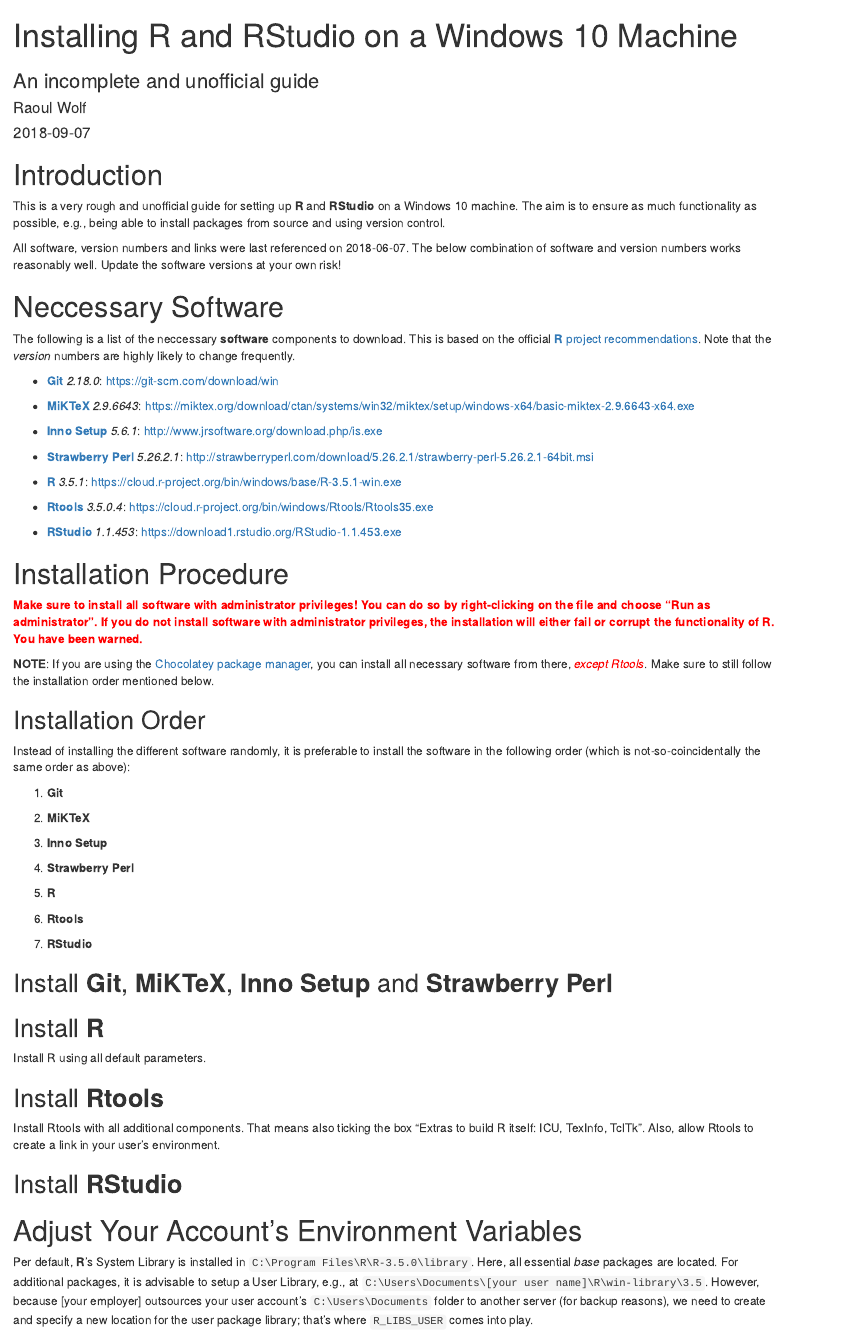
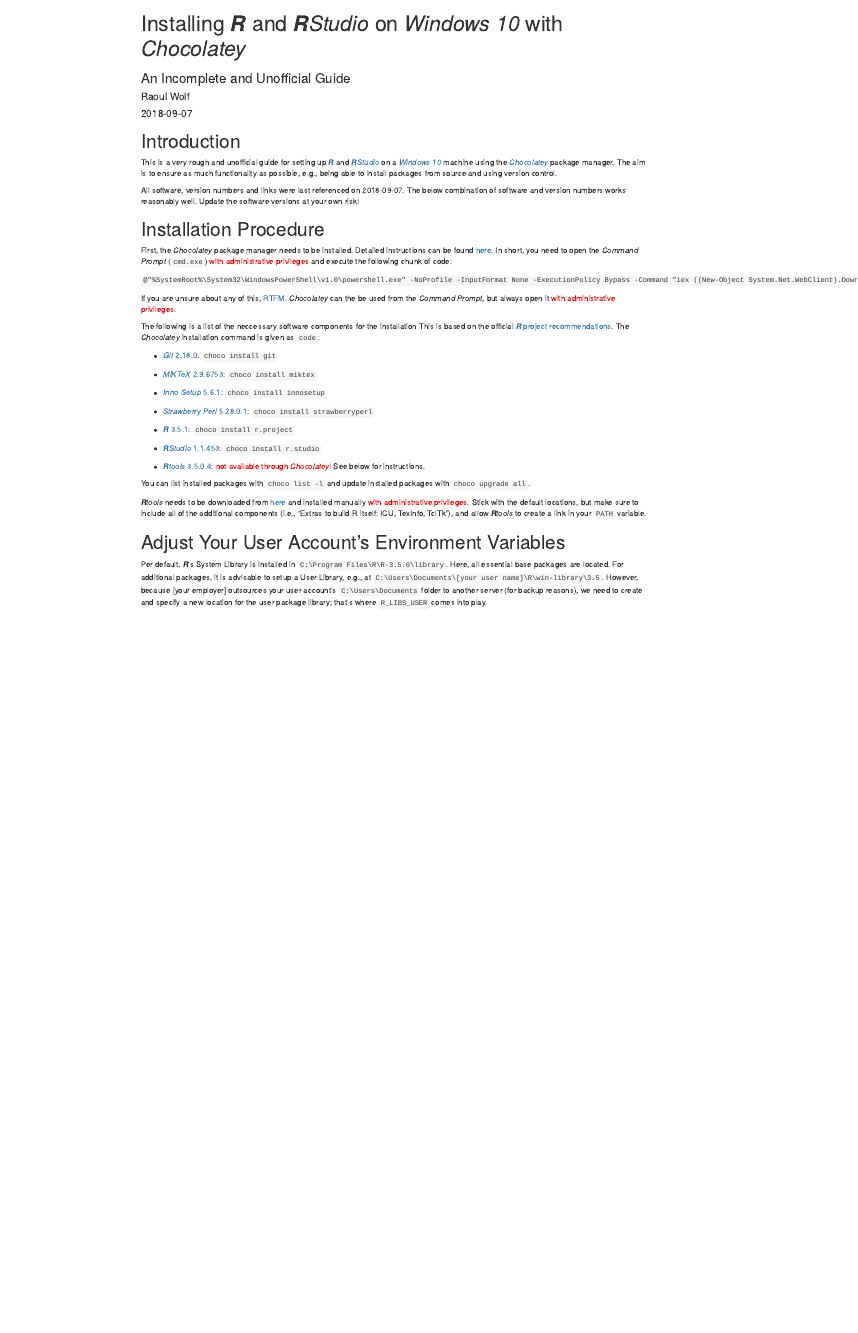
Before and after one commit to RaoulWolf/rstudio-windows10-setup, an R Markdown document (Markdown/rstudio-windows10-setup.Rmd): the page in a window 1100 px wide, from its top. Rendered offline with R 4.5, knitr and Pandoc, with nearby package versions.

Commit message:
Updated with default use of Chocolatey

```diff
--- a/Markdown/rstudio-windows10-setup.Rmd
+++ b/Markdown/rstudio-windows10-setup.Rmd
@@ -1,6 +1,6 @@
 ---
-title: "Installing R and RStudio on a Windows 10 Machine"
-subtitle: "An incomplete and unofficial guide"
+title: "Installing ***R*** and ***R****Studio* on *Windows 10* with *Chocolatey*"
+subtitle: "An Incomplete and Unofficial Guide"
 author: "Raoul Wolf"
 date: "`r Sys.Date()`"
 output: html_document
@@ -8,64 +8,42 @@
 
 # Introduction
 
-This is a very rough and unofficial guide for setting up **R** and **RStudio** on a Windows 10 machine. The aim is to ensure as much functionality as possible, e.g., being able to install packages from source and using version control.
+This is a very rough and unofficial guide for setting up [***R***](https://www.r-project.org/) and [***R****Studio*](https://www.rstudio.com/) on a [*Windows 10*](https://www.microsoft.com/en-us/windows) machine using the [*Chocolatey*](https://chocolatey.org/) package manager. The aim is to ensure as much functionality as possible, e.g., being able to install packages from source and using version control.
 
-All software, version numbers and links were last referenced on 2018-06-07. The below combination of software and version numbers works reasonably well. Update the software versions at your own risk!
-
-# Neccessary Software
-
-The following is a list of the neccessary **software** components to download. This is based on the official [**R** project recommendations](https://cloud.r-project.org/bin/windows/Rtools/Rtools.txt). Note that the *version* numbers are highly likely to change frequently.
-
-* [**Git**](https://git-scm.com/) *2.18.0*: <https://git-scm.com/download/win>
-
-* [**MiKTeX**](https://miktex.org/) *2.9.6643*: <https://miktex.org/download/ctan/systems/win32/miktex/setup/windows-x64/basic-miktex-2.9.6643-x64.exe>
-
-* [**Inno Setup**](http://www.jrsoftware.org/isinfo.php) *5.6.1*: <http://www.jrsoftware.org/download.php/is.exe>
-
-* [**Strawberry Perl**](http://strawberryperl.com/) *5.26.2.1*: <http://strawberryperl.com/download/5.26.2.1/strawberry-perl-5.26.2.1-64bit.msi>
-
-* [**R**](https://cloud.r-project.org/index.html) *3.5.1*: <https://cloud.r-project.org/bin/windows/base/R-3.5.1-win.exe>
-
-* [**Rtools**](https://cloud.r-project.org/bin/windows/Rtools/) *3.5.0.4*: <https://cloud.r-project.org/bin/windows/Rtools/Rtools35.exe>
-
-* [**RStudio**](https://www.rstudio.com/products/rstudio/) *1.1.453*: <https://download1.rstudio.org/RStudio-1.1.453.exe>
+All software, version numbers and links were last referenced on `r Sys.Date()`. The below combination of software and version numbers works reasonably well. Update the software versions at your own risk!
 
 # Installation Procedure
 
-<span style="color:red">**Make sure to install all software with administrator privileges! You can do so by right-clicking on the file and choose "Run as administrator". If you do not install software with administrator privileges, the installation will either fail or corrupt the functionality of R. You have been warned.**</span>
+First, the *Chocolatey* package manager needs to be installed. Detailed instructions can be found [here](https://chocolatey.org/install). In short, you need to open the *Command Prompt* (`cmd.exe`) <span style="color:red">with administrative privileges</span> and execute the following chunk of code:
 
-**NOTE**: If you are using the [Chocolatey package manager](https://chocolatey.org/), you can install all necessary software from there, <span style="color:red">*except Rtools*</span>. Make sure to still follow the installation order mentioned below.
+`@"%SystemRoot%\System32\WindowsPowerShell\v1.0\powershell.exe" -NoProfile -InputFormat None -ExecutionPolicy Bypass -Command "iex ((New-Object System.Net.WebClient).DownloadString('https://chocolatey.org/install.ps1'))" && SET "PATH=%PATH%;%ALLUSERSPROFILE%\chocolatey\bin"`
 
-## Installation Order
+If you are unsure about any of this, [RTFM](https://chocolatey.org/install). *Chocolatey* can the be used from the *Command Prompt*, but always open it <span style="color:red">with administrative privileges</span>.
 
-Instead of installing the different software randomly, it is preferable to install the software in the following order (which is not-so-coincidentally the same order as above):
+The following is a list of the neccessary software components for the installation This is based on the official [***R*** project recommendations](https://cloud.r-project.org/bin/windows/Rtools/Rtools.txt). The *Chocolatey* installation command is given as `code`:
 
-1) **Git**
+* [*Git* 2.18.0](https://git-scm.com/): `choco install git`
 
-2) **MiKTeX**
+* [*MiKTeX* 2.9.6753](https://miktex.org/): `choco install miktex`
 
-3) **Inno Setup**
+* [*Inno Setup* 5.6.1](http://www.jrsoftware.org/isinfo.php): `choco install innosetup`
 
-4) **Strawberry Perl**
+* [*Strawberry Perl* 5.28.0.1](http://strawberryperl.com/): `choco install strawberryperl`
 
-5) **R**
+* [***R*** 3.5.1](https://www.r-project.org/): `choco install r.project`
 
-6) **Rtools**
+* [***R****Studio* 1.1.453](https://www.rstudio.com/): `choco install r.studio`
 
-7) **RStudio**
+* [***R****tools* 3.5.0.4](https://cloud.r-project.org/bin/windows/Rtools/): <span style="color:red">not available through *Chocolatey*!</span> See below for instructions.
 
-## Install **Git**, **MiKTeX**, **Inno Setup** and **Strawberry Perl**
+You can list installed packages with `choco list -l` and update installed packages with `choco upgrade all`.
 
-## Install **R**
+***R****tools* needs to be downloaded  from [here](https://cloud.r-project.org/bin/windows/Rtools/Rtools35.exe) and installed manually <span style="color:red">with administrative privileges</span>. Stick with the default locations, but make sure to include all of the additional components (i.e., "Extras to build R itself: ICU, TexInfo, TclTk"), and allow ***R****tools* to create a link in your `PATH` variable.
 
-Install R using all default parameters.
 
-## Install **Rtools**
+# Adjust Your User Account's Environment Variables
 
-Install Rtools with all additional components. That means also ticking the box "Extras to build R itself: ICU, TexInfo, TclTk". Also, allow Rtools to create a link in your user's environment.
+Per default, ***R***'s System Library is installed in `C:\Program Files\R\R-3.5.0\library`. Here, all essential base packages are located. For additional packages, it is advisable to setup a User Library, e.g., at `C:\Users\Documents\[your user name]\R\win-library\3.5`. However, because [your employer] outsources your user account's `C:\Users\Documents` folder to another server (for backup reasons), we need to create and specify a new location for the user package library; that's where `R_LIBS_USER` comes into play.
 
-## Install **RStudio**
+## `R_LIBS_USER`: ***R***'s (and Your) User Library for Packages
 
-# Adjust Your Account's Environment Variables
-
-Per default, **R**'s System Library is installed in `C:\Program Files\R\R-3.5.0\library`. Here, all essential *base* packages are located. For additional packages, it is advisable to setup a User Library, e.g., at `C:\Users\Documents\[your user name]\R\win-library\3.5`. However, because [your employer] outsources your user account's `C:\Users\Documents` folder to another server (for backup reasons), we need to create and specify a new location for the user package library; that's where `R_LIBS_USER` comes into play.
```
Also changed, not shown: Markdown/rstudio-windows10-setup.html, README.md, Markdown/rstudio-windows10-setup.Rmd (5 more changed lines).
